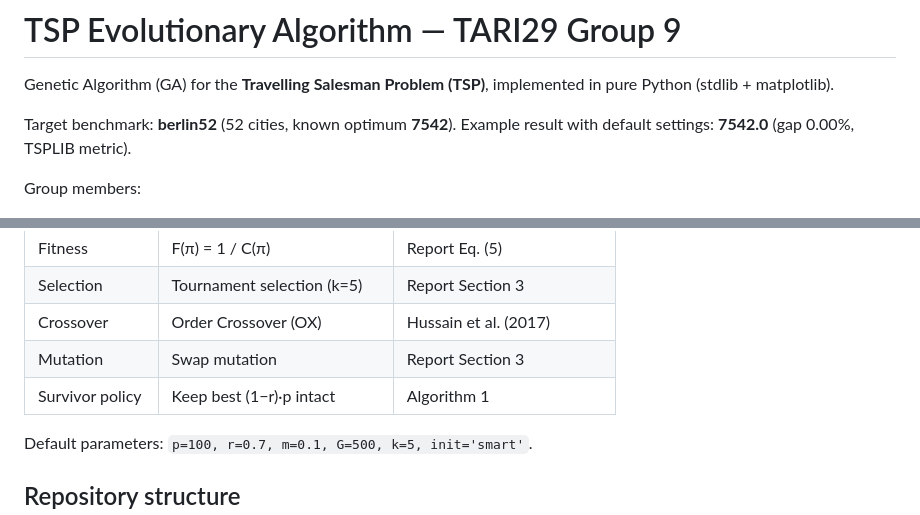
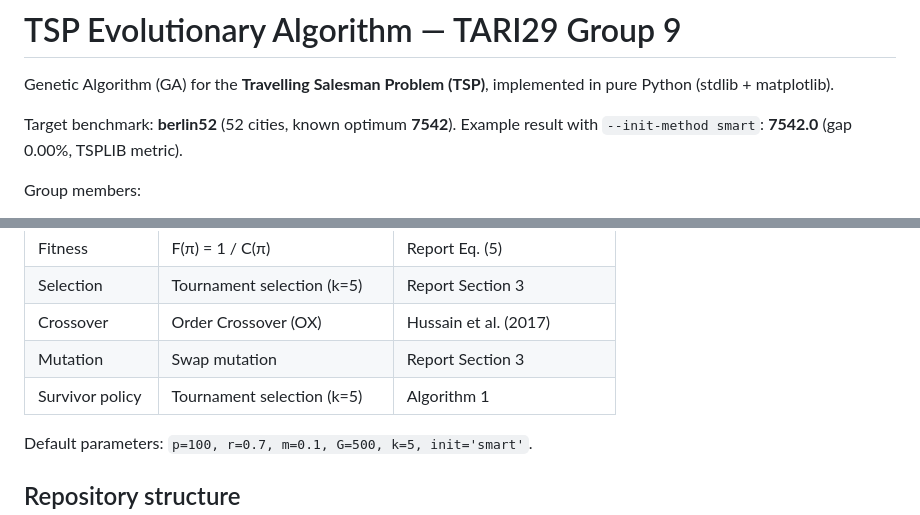
Before and after one commit to hajdupetke/tsp-evolutionary-algorithhm, a Markdown page: README.md, 2 parts joined by grey strips. Rendered like a GitHub page.

Commit message:
Update survivor policy in README

```diff
--- a/README.md
+++ b/README.md
@@ -4,7 +4,7 @@ Genetic Algorithm (GA) for the **Travelling Salesman Problem (TSP)**,
 implemented in pure Python (stdlib + matplotlib).
 
 Target benchmark: **berlin52** (52 cities, known optimum **7542**).
-Example result with default settings: **7542.0** (gap 0.00%, TSPLIB metric).
+Example result with `--init-method smart`: **7542.0** (gap 0.00%, TSPLIB metric).
 
 Group members:
 - Christos Zampounis
@@ -25,7 +25,7 @@ Mitchell (1997) GA template adapted to TSP permutation representation:
 | Selection       | Tournament selection (k=5)    | Report Section 3  |
 | Crossover       | Order Crossover (OX)          | Hussain et al. (2017) |
 | Mutation        | Swap mutation                 | Report Section 3  |
-| Survivor policy | Keep best (1−r)·p intact      | Algorithm 1       |
+| Survivor policy | Tournament selection (k=5)    | Algorithm 1       |
 
 Default parameters: `p=100, r=0.7, m=0.1, G=500, k=5, init='smart'`.
 
```
